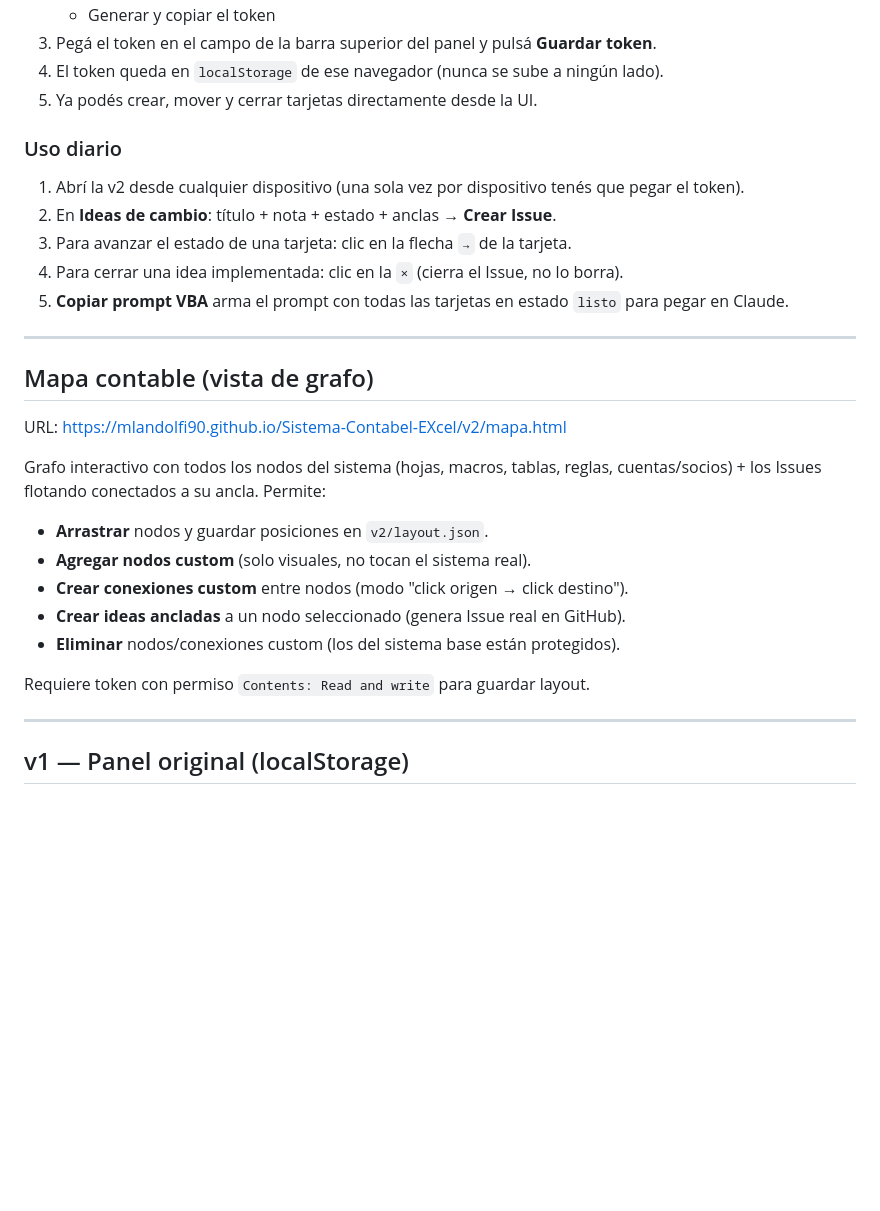
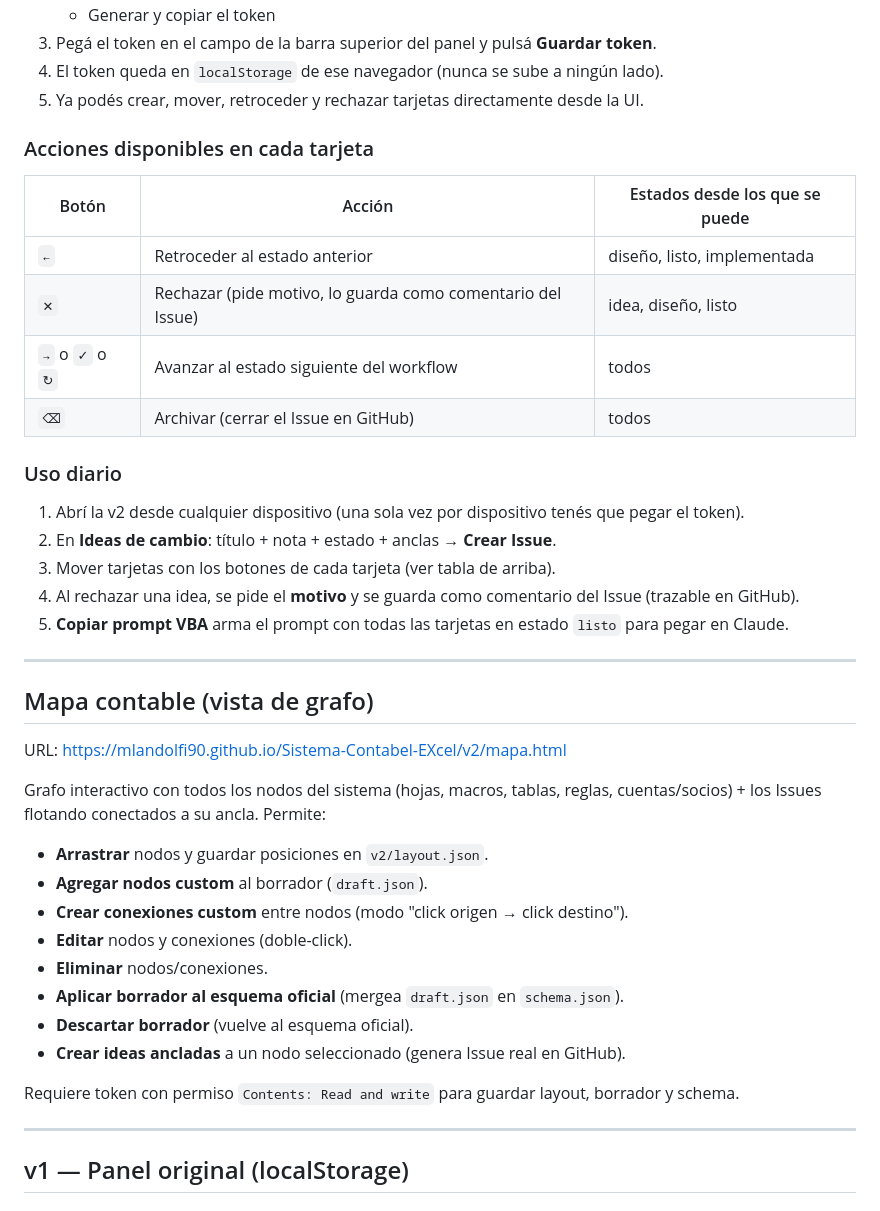
Before and after one commit to mlandolfi90/Sistema-Contabel-EXcel, a Markdown page: README.md, the part around one of its changes. Rendered like a GitHub page; blank space fills up the shorter version.

```diff
--- a/README.md
+++ b/README.md
@@ -38,14 +51,23 @@ La v2 usa los Issues del repo como fuente de verdad. El **mapa** es una vista ex
    - Generar y copiar el token
 3. Pegá el token en el campo de la barra superior del panel y pulsá **Guardar token**.
 4. El token queda en `localStorage` de ese navegador (nunca se sube a ningún lado).
-5. Ya podés crear, mover y cerrar tarjetas directamente desde la UI.
+5. Ya podés crear, mover, retroceder y rechazar tarjetas directamente desde la UI.
+
+### Acciones disponibles en cada tarjeta
+
+| Botón | Acción | Estados desde los que se puede |
+|---|---|---|
+| `←` | Retroceder al estado anterior | diseño, listo, implementada |
+| `✕` | Rechazar (pide motivo, lo guarda como comentario del Issue) | idea, diseño, listo |
+| `→` o `✓` o `↻` | Avanzar al estado siguiente del workflow | todos |
+| `⌫` | Archivar (cerrar el Issue en GitHub) | todos |
 
 ### Uso diario
 
 1. Abrí la v2 desde cualquier dispositivo (una sola vez por dispositivo tenés que pegar el token).
 2. En **Ideas de cambio**: título + nota + estado + anclas → **Crear Issue**.
-3. Para avanzar el estado de una tarjeta: clic en la flecha `→` de la tarjeta.
-4. Para cerrar una idea implementada: clic en la `×` (cierra el Issue, no lo borra).
+3. Mover tarjetas con los botones de cada tarjeta (ver tabla de arriba).
+4. Al rechazar una idea, se pide el **motivo** y se guarda como comentario del Issue (trazable en GitHub).
 5. **Copiar prompt VBA** arma el prompt con todas las tarjetas en estado `listo` para pegar en Claude.
 
 ---
@@ -57,12 +79,15 @@ URL: https://mlandolfi90.github.io/Sistema-Contabel-EXcel/v2/mapa.html
 Grafo interactivo con todos los nodos del sistema (hojas, macros, tablas, reglas, cuentas/socios) + los Issues flotando conectados a su ancla. Permite:
 
 - **Arrastrar** nodos y guardar posiciones en `v2/layout.json`.
-- **Agregar nodos custom** (solo visuales, no tocan el sistema real).
+- **Agregar nodos custom** al borrador (`draft.json`).
 - **Crear conexiones custom** entre nodos (modo "click origen → click destino").
+- **Editar** nodos y conexiones (doble-click).
+- **Eliminar** nodos/conexiones.
+- **Aplicar borrador al esquema oficial** (mergea `draft.json` en `schema.json`).
+- **Descartar borrador** (vuelve al esquema oficial).
 - **Crear ideas ancladas** a un nodo seleccionado (genera Issue real en GitHub).
-- **Eliminar** nodos/conexiones custom (los del sistema base están protegidos).
 
-Requiere token con permiso `Contents: Read and write` para guardar layout.
+Requiere token con permiso `Contents: Read and write` para guardar layout, borrador y schema.
 
 ---
 
```
Also changed, not shown: other parts of README.md (+79 -49 lines).
